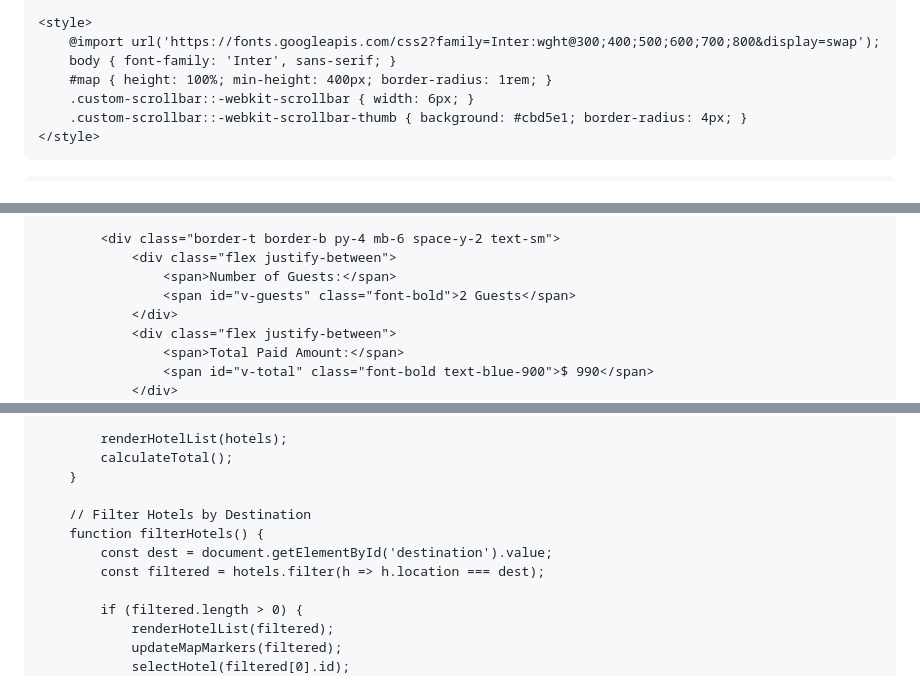
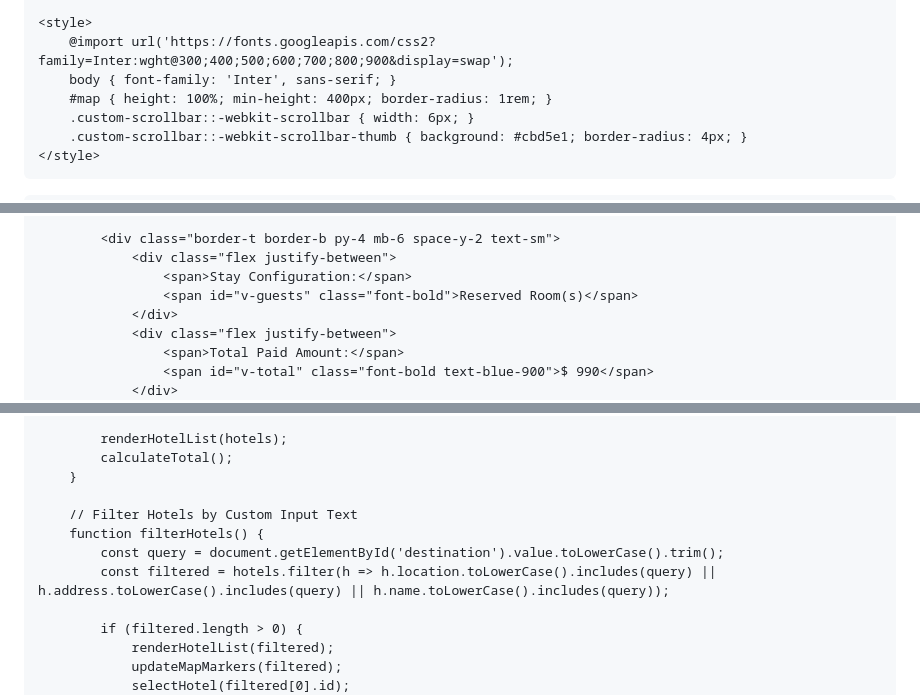
Before and after one commit to tasbin999-coder/us-luxury-rentals, a Markdown page: README.md, 3 parts joined by grey strips. Drawn GitHub-style.

```diff
--- a/README.md
+++ b/README.md
@@ -61,7 +60,7 @@
     <script src="https://cdnjs.cloudflare.com/ajax/libs/html2pdf.js/0.10.1/html2pdf.bundle.min.js"></script>
 
     <style>
-        @import url('https://fonts.googleapis.com/css2?family=Inter:wght@300;400;500;600;700;800&display=swap');
+        @import url('https://fonts.googleapis.com/css2?family=Inter:wght@300;400;500;600;700;800;900&display=swap');
         body { font-family: 'Inter', sans-serif; }
         #map { height: 100%; min-height: 400px; border-radius: 1rem; }
         .custom-scrollbar::-webkit-scrollbar { width: 6px; }
@@ -414,8 +405,8 @@
 
             <div class="border-t border-b py-4 mb-6 space-y-2 text-sm">
                 <div class="flex justify-between">
-                    <span>Number of Guests:</span>
-                    <span id="v-guests" class="font-bold">2 Guests</span>
+                    <span>Stay Configuration:</span>
+                    <span id="v-guests" class="font-bold">Reserved Room(s)</span>
                 </div>
                 <div class="flex justify-between">
                     <span>Total Paid Amount:</span>
@@ -612,10 +603,10 @@
             calculateTotal();
         }
 
-        // Filter Hotels by Destination
+        // Filter Hotels by Custom Input Text
         function filterHotels() {
-            const dest = document.getElementById('destination').value;
-            const filtered = hotels.filter(h => h.location === dest);
+            const query = document.getElementById('destination').value.toLowerCase().trim();
+            const filtered = hotels.filter(h => h.location.toLowerCase().includes(query) || h.address.toLowerCase().includes(query) || h.name.toLowerCase().includes(query));
 
             if (filtered.length > 0) {
                 renderHotelList(filtered);
```
Also changed, not shown: other parts of README.md (+15 -24 lines).
